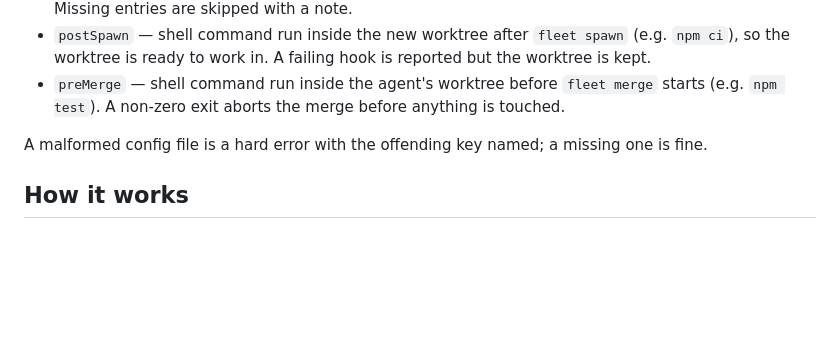
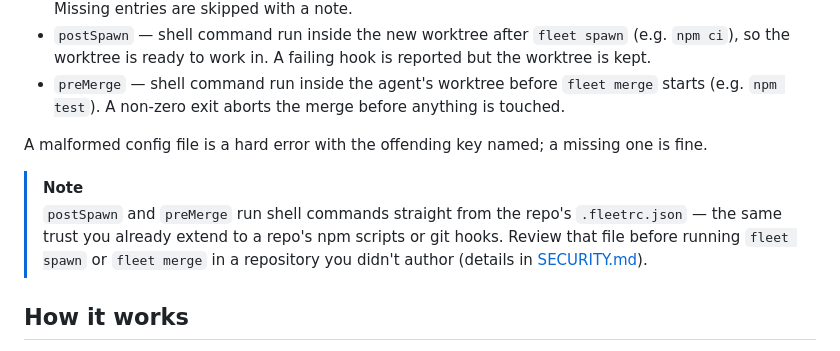
Before and after one commit to MohammedAlkindi/Switchyard, a Markdown page: README.md, the part around the change. GitHub-like rendering; blank space fills up the shorter version.

Commit message:
docs: call out the .fleetrc.json hook trust boundary in the README
SECURITY.md already defines the trust boundary; surface it where
users actually configure the hooks, so it is read before the first
`fleet spawn` in an unfamiliar repository.

Co-Authored-By: Claude Fable 5 <noreply@anthropic.com>

```diff
--- a/README.md
+++ b/README.md
@@ -152,6 +152,9 @@ An optional `.fleetrc.json` at the repo root sets per-repo defaults. Precedence
 
 A malformed config file is a hard error with the offending key named; a missing one is fine.
 
+> [!NOTE]
+> `postSpawn` and `preMerge` run shell commands straight from the repo's `.fleetrc.json` — the same trust you already extend to a repo's npm scripts or git hooks. Review that file before running `fleet spawn` or `fleet merge` in a repository you didn't author (details in [SECURITY.md](SECURITY.md)).
+
 ## How it works
 
 `fleet spawn` runs `git worktree add` under the hood: each agent gets a real, separate directory with its own checkout of a dedicated `fleet/<agent>` branch, so one agent's `git reset` physically cannot touch another agent's files. A single gitignored `.fleet/state.json` in the main repo maps each agent to its branch, base, and worktree, and `fleet check` uses it to diff every agent branch against its base (`git diff base...branch`, plus uncommitted edits) and cross-reference the changed files. Switchyard also adds `.fleet/` to `.git/info/exclude` automatically, so it never dirties the repos it manages. Design rationale and limitations live in [docs/architecture.md](docs/architecture.md).
```
